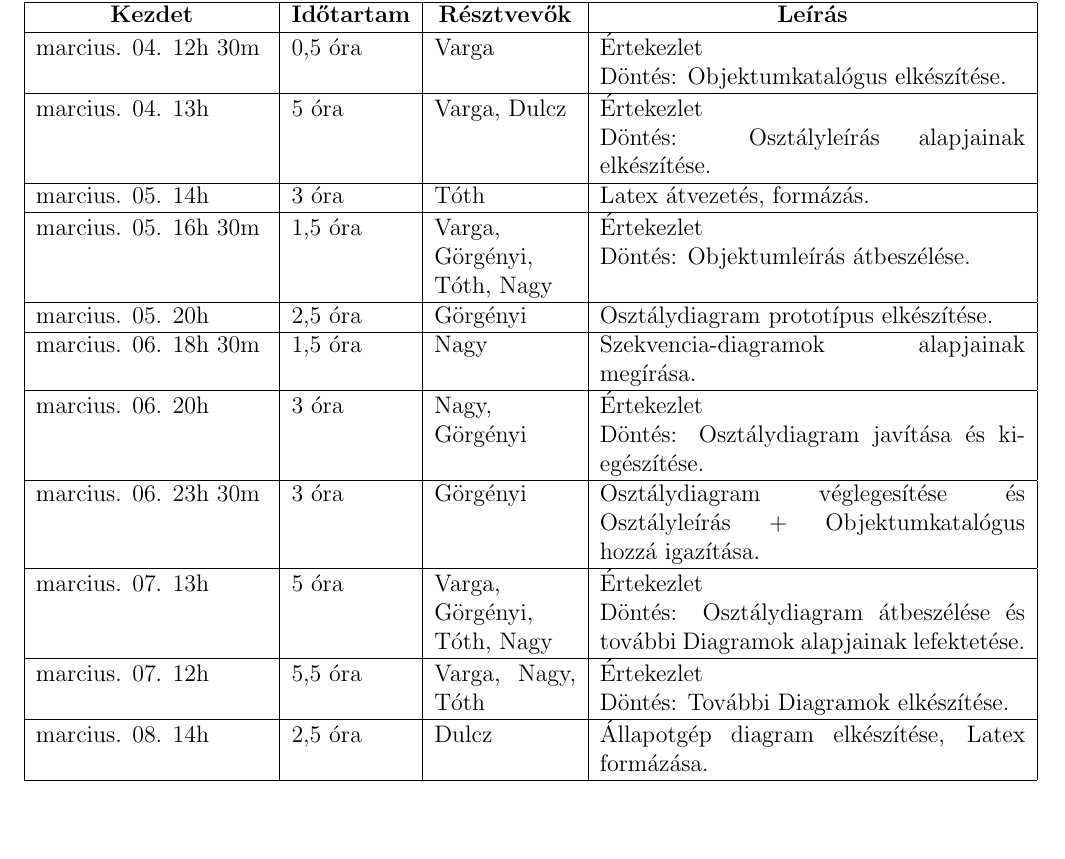
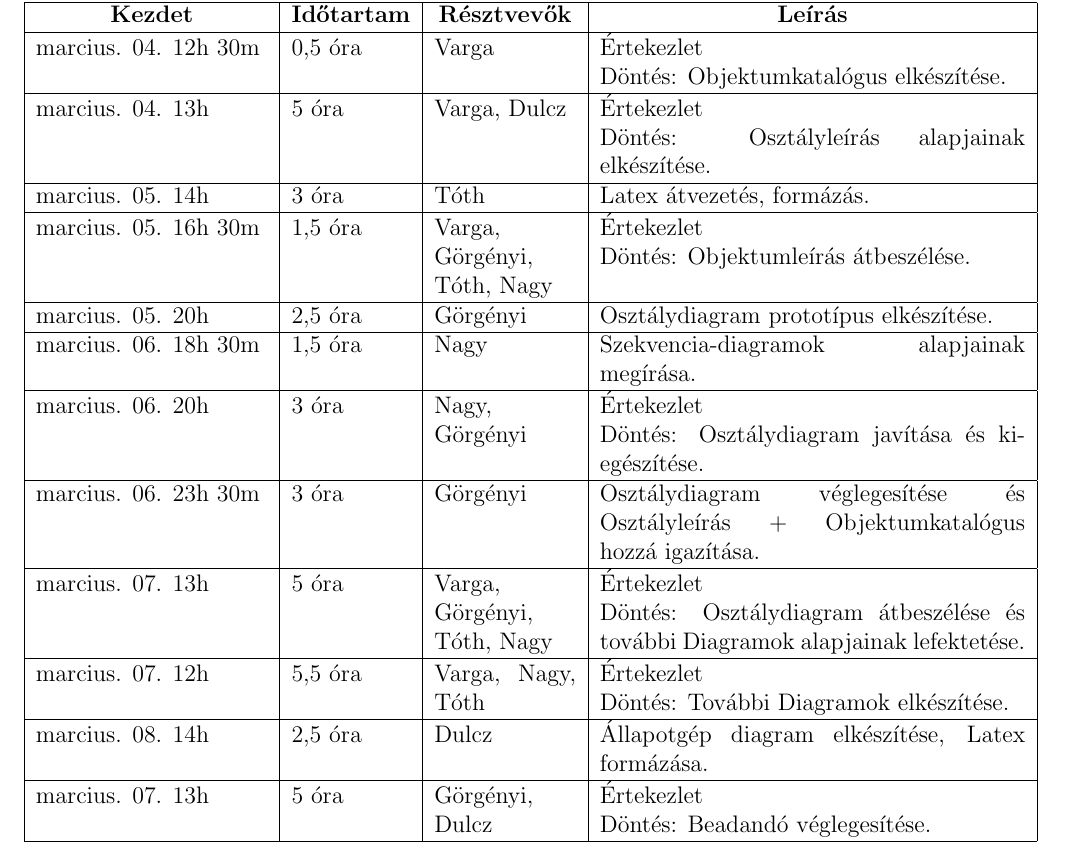
Before and after one commit to tdavid77/ProjLab, a LaTeX book (DOK/projlab.tex, which reads DOK/docs/bead03/03naplo.tex): part of page 29 of 29, cut so that both start at the same text, the shorter picture padded with empty space. Compiled offline with pdfLaTeX.

Commit message:
final-3.het-v2

```diff
--- a/DOK/docs/bead03/03naplo.tex
+++ b/DOK/docs/bead03/03naplo.tex
@@ -12,4 +12,5 @@
     \naplotag{marcius. 07. 13h }{ 5 óra }{ Varga, Görgényi, Tóth, Nagy }{ Értekezlet  \newline Döntés: Osztálydiagram átbeszélése és további Diagramok alapjainak lefektetése.}
     \naplotag{marcius. 07. 12h }{ 5,5 óra }{ Varga, Nagy, Tóth }{ Értekezlet  \newline Döntés: További Diagramok elkészítése. }
     \naplotag{marcius. 08. 14h }{ 2,5 óra }{ Dulcz }{ Állapotgép diagram elkészítése, Latex formázása. }
+    \naplotag{marcius. 07. 13h }{ 5 óra }{ Görgényi, Dulcz }{ Értekezlet  \newline Döntés: Beadandó véglegesítése.}
 \end{naplo}
```
Also changed, not shown: DOK/projlab.pdf.
